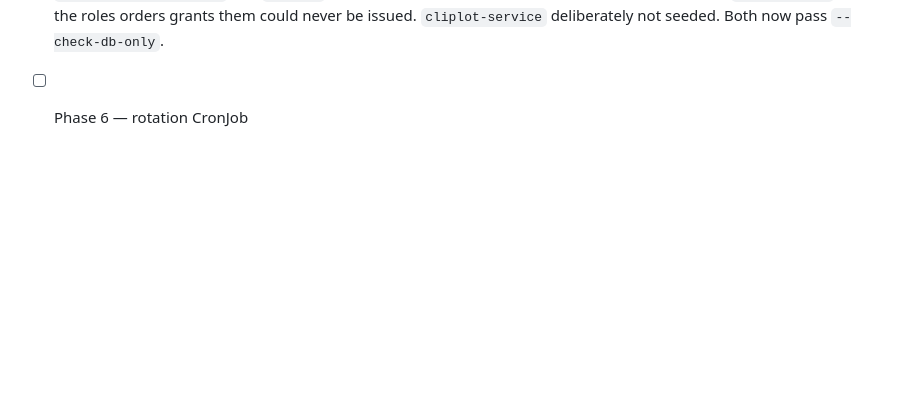
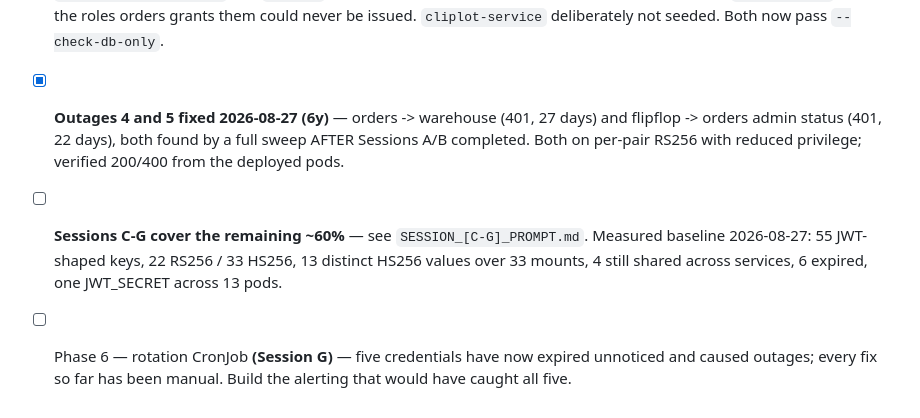
Before and after one commit to speakASAP/auth-microservice, a Markdown page: docs/RS256_SERVICE_TOKEN_MIGRATION_PLAN.md, the part around one of its changes. Drawn GitHub-style; blank space fills up the shorter version.

```diff
--- a/docs/RS256_SERVICE_TOKEN_MIGRATION_PLAN.md
+++ b/docs/RS256_SERVICE_TOKEN_MIGRATION_PLAN.md
@@ -2128,4 +2223,13 @@ desktop indexer competing with etcd for the root disk.
 - [x] `invoices-microservice` and `cliplot` seeded in the auth DB (2026-08-27, 6x) — both
   lacked an `applications` row, so the roles orders grants them could never be issued.
   `cliplot-service` deliberately not seeded. Both now pass `--check-db-only`.
-- [ ] Phase 6 — rotation CronJob
+- [x] **Outages 4 and 5 fixed 2026-08-27 (6y)** — orders -> warehouse (401, 27 days) and
+  flipflop -> orders admin status (401, 22 days), both found by a full sweep AFTER Sessions
+  A/B completed. Both on per-pair RS256 with reduced privilege; verified 200/400 from the
+  deployed pods.
+- [ ] **Sessions C-G cover the remaining ~60%** — see `SESSION_[C-G]_PROMPT.md`. Measured
+  baseline 2026-08-27: 55 JWT-shaped keys, 22 RS256 / 33 HS256, 13 distinct HS256 values over
+  33 mounts, 4 still shared across services, 6 expired, one JWT_SECRET across 13 pods.
+- [ ] Phase 6 — rotation CronJob **(Session G)** — five credentials have now expired unnoticed
+  and caused outages; every fix so far has been manual. Build the alerting that would have
+  caught all five.
```
Also changed, not shown: other parts of docs/RS256_SERVICE_TOKEN_MIGRATION_PLAN.md (+95 -0 lines).
